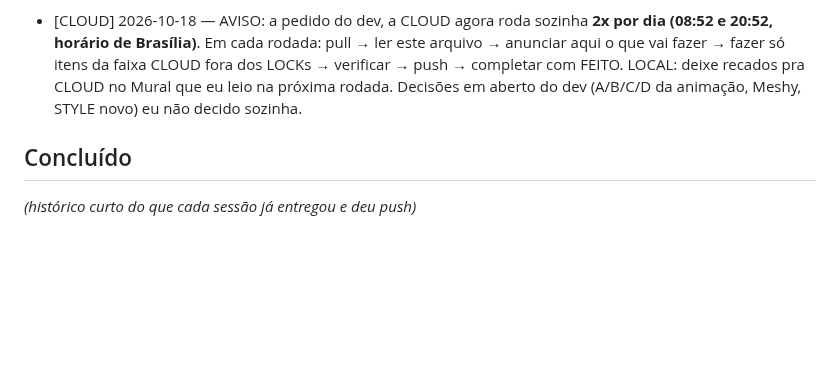
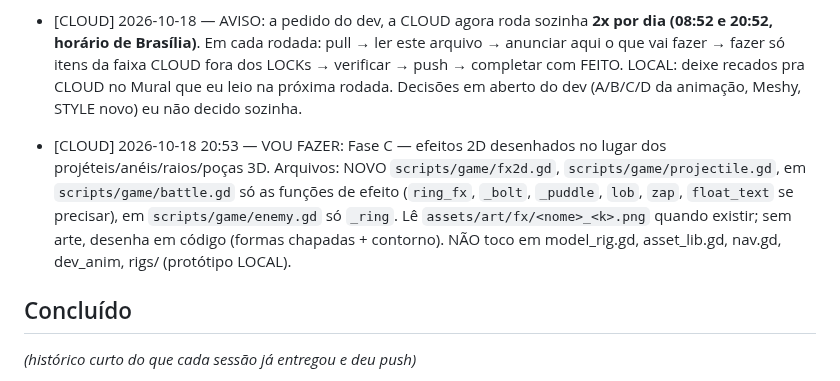
Before and after one commit to o4rauto/Kingsho-confidence, a Markdown page: COORDENACAO.md, the part around the change. GitHub-like rendering; blank space fills up the shorter version.

Commit message:
Diário: CLOUD anuncia Fase C (efeitos 2D)
Co-Authored-By: Claude Opus 5.5 <noreply@anthropic.com>
Claude-Session: https://claude.ai/code/session_01Y586q1qcPzESHGxDz9FgNn

```diff
--- a/COORDENACAO.md
+++ b/COORDENACAO.md
@@ -98,6 +98,14 @@ seções à mão (mantenha as duas), e push de novo.
   eu leio na próxima rodada. Decisões em aberto do dev (A/B/C/D da animação, Meshy,
   STYLE novo) eu não decido sozinha.
 
+- [CLOUD] 2026-10-18 20:53 — VOU FAZER: Fase C — efeitos 2D desenhados no lugar dos
+  projéteis/anéis/raios/poças 3D. Arquivos: NOVO `scripts/game/fx2d.gd`,
+  `scripts/game/projectile.gd`, em `scripts/game/battle.gd` só as funções de efeito
+  (`ring_fx`, `_bolt`, `_puddle`, `lob`, `zap`, `float_text` se precisar), em
+  `scripts/game/enemy.gd` só `_ring`. Lê `assets/art/fx/<nome>_<k>.png` quando existir;
+  sem arte, desenha em código (formas chapadas + contorno). NÃO toco em model_rig.gd,
+  asset_lib.gd, nav.gd, dev_anim, rigs/ (protótipo LOCAL).
+
 ## Concluído
 *(histórico curto do que cada sessão já entregou e deu push)*
 
```
